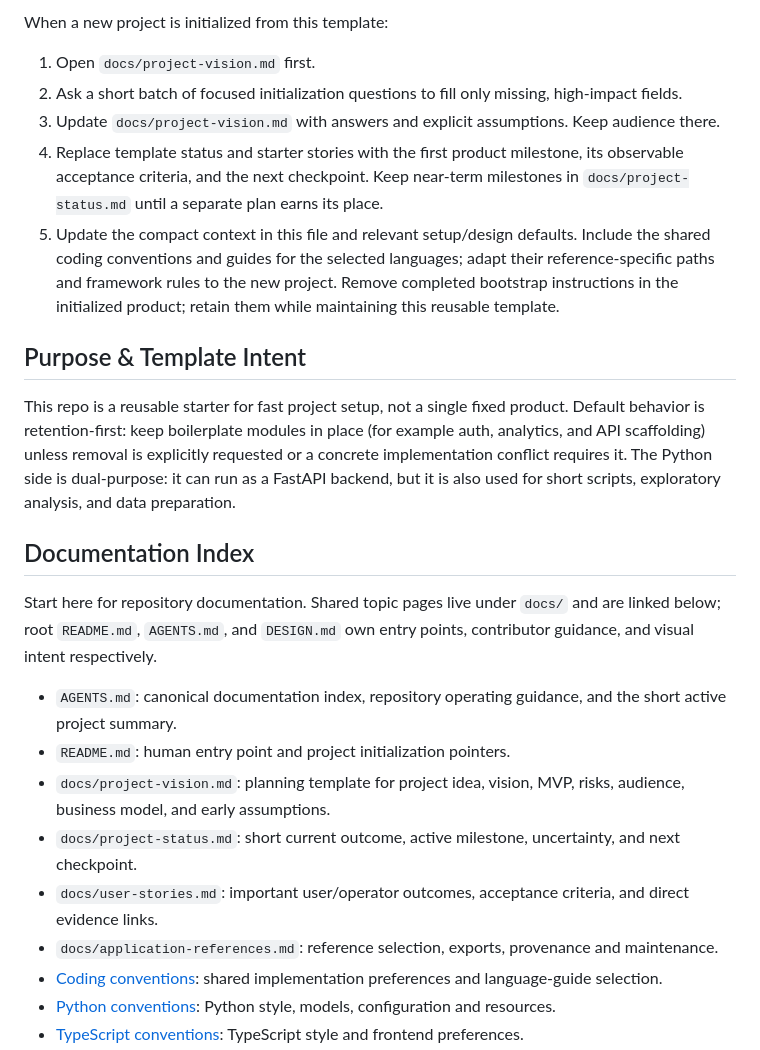
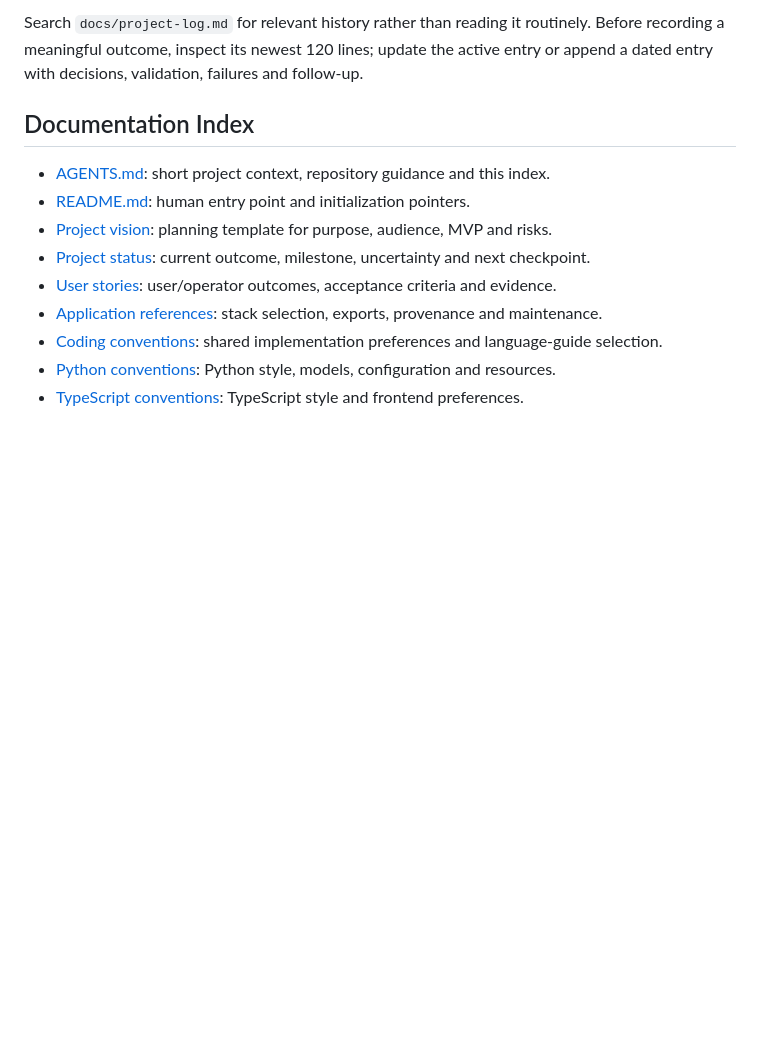
Before and after one commit to OlofHarrysson/saas-template, a Markdown page: AGENTS.md, the part around one of its changes. Rendered like a GitHub page; blank space fills up the shorter version.

```diff
--- a/AGENTS.md
+++ b/AGENTS.md
@@ -66,33 +50,15 @@ See the catalogue for available references; Electron is not yet a tested export.
-When a new project is initialized from this template:
-
-1. Open `docs/project-vision.md` first.
-2. Ask a short batch of focused initialization questions to fill only missing, high-impact fields.
-3. Update `docs/project-vision.md` with answers and explicit assumptions. Keep audience there.
-4. Replace template status and starter stories with the first product milestone,
-   its observable acceptance criteria, and the next checkpoint. Keep near-term
-   milestones in `docs/project-status.md` until a separate plan earns its place.
-5. Update the compact context in this file and relevant setup/design defaults.
-   Include the shared coding conventions and guides for the selected languages;
-   adapt their reference-specific paths and framework rules to the new project.
-   Remove completed bootstrap instructions in the initialized product; retain
-   them while maintaining this reusable template.
-
-## Purpose & Template Intent
-
-This repo is a reusable starter for fast project setup, not a single fixed product. Default behavior is retention-first: keep boilerplate modules in place (for example auth, analytics, and API scaffolding) unless removal is explicitly requested or a concrete implementation conflict requires it. The Python side is dual-purpose: it can run as a FastAPI backend, but it is also used for short scripts, exploratory analysis, and data preparation.
+Search `docs/project-log.md` for relevant history rather than reading it routinely.
+Before recording a meaningful outcome, inspect its newest 120 lines; update the
+active entry or append a dated entry with decisions, validation, failures and follow-up.
 
 ## Documentation Index
 
-Start here for repository documentation. Shared topic pages live under `docs/`
-and are linked below; root `README.md`, `AGENTS.md`, and `DESIGN.md` own entry
-points, contributor guidance, and visual intent respectively.
-
-- `AGENTS.md`: canonical documentation index, repository operating guidance, and the short active project summary.
-- `README.md`: human entry point and project initialization pointers.
-- `docs/project-vision.md`: planning template for project idea, vision, MVP, risks, audience, business model, and early assumptions.
-- `docs/project-status.md`: short current outcome, active milestone, uncertainty, and next checkpoint.
-- `docs/user-stories.md`: important user/operator outcomes, acceptance criteria, and direct evidence links.
-- `docs/application-references.md`: reference selection, exports, provenance and maintenance.
+- [AGENTS.md](AGENTS.md): short project context, repository guidance and this index.
+- [README.md](README.md): human entry point and initialization pointers.
+- [Project vision](docs/project-vision.md): planning template for purpose, audience, MVP and risks.
+- [Project status](docs/project-status.md): current outcome, milestone, uncertainty and next checkpoint.
+- [User stories](docs/user-stories.md): user/operator outcomes, acceptance criteria and evidence.
+- [Application references](docs/application-references.md): stack selection, exports, provenance and maintenance.
 - [Coding conventions](docs/coding-conventions.md): shared implementation preferences and language-guide selection.
 - [Python conventions](docs/coding-conventions-python.md): Python style, models, configuration and resources.
 - [TypeScript conventions](docs/coding-conventions-typescript.md): TypeScript style and frontend preferences.
```
Also changed, not shown: other parts of AGENTS.md (+42 -85 lines).
